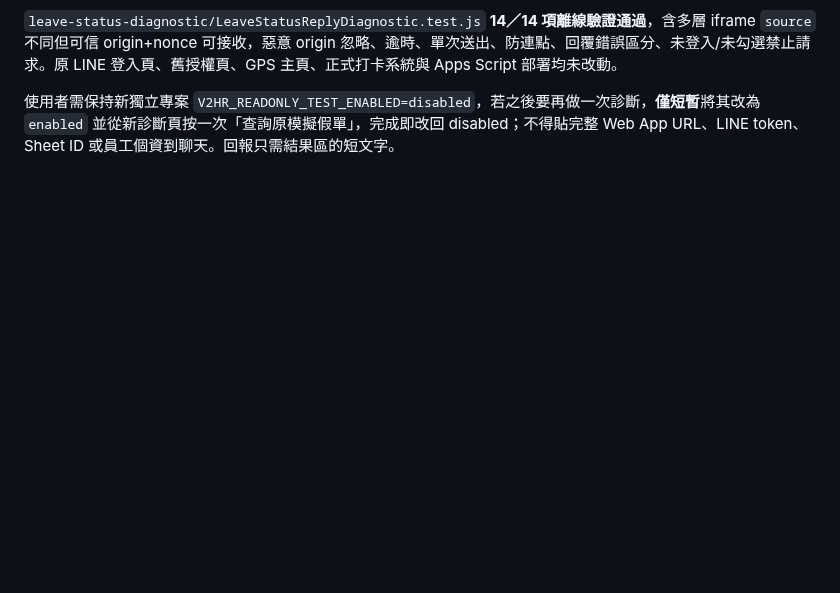
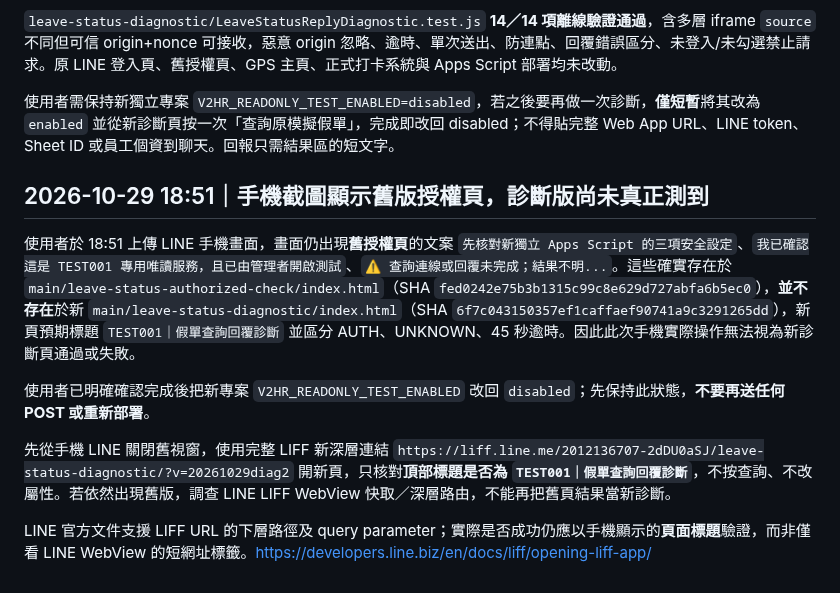
Before and after one commit to line-punch/attendance-v2-test, a Markdown page: staging/AttendanceV2_StandaloneReadOnly_DeploymentChecklist_zhTW.md, the part around the change. Rendered like a GitHub page; blank space fills up the shorter version.

Commit message:
docs: identify 18:51 screenshot as old LIFF page, require heading check before any new POST

```diff
--- a/staging/AttendanceV2_StandaloneReadOnly_DeploymentChecklist_zhTW.md
+++ b/staging/AttendanceV2_StandaloneReadOnly_DeploymentChecklist_zhTW.md
@@ -143,3 +143,13 @@ Google 官方 HTMLService IFRAME 說明：https://developers.google.com/apps-scr
 `leave-status-diagnostic/LeaveStatusReplyDiagnostic.test.js` **14／14 項離線驗證通過**，含多層 iframe `source` 不同但可信 origin+nonce 可接收，惡意 origin 忽略、逾時、單次送出、防連點、回覆錯誤區分、未登入/未勾選禁止請求。原 LINE 登入頁、舊授權頁、GPS 主頁、正式打卡系統與 Apps Script 部署均未改動。
 
 使用者需保持新獨立專案 `V2HR_READONLY_TEST_ENABLED=disabled`，若之後要再做一次診斷，**僅短暫**將其改為 `enabled` 並從新診斷頁按一次「查詢原模擬假單」，完成即改回 disabled；不得貼完整 Web App URL、LINE token、Sheet ID 或員工個資到聊天。回報只需結果區的短文字。
+
+## 2026-10-29 18:51｜手機截圖顯示舊版授權頁，診斷版尚未真正測到
+
+使用者於 18:51 上傳 LINE 手機畫面，畫面仍出現**舊授權頁**的文案 `先核對新獨立 Apps Script 的三項安全設定`、`我已確認這是 TEST001 專用唯讀服務，且已由管理者開啟測試`、`⚠️ 查詢連線或回覆未完成；結果不明...`。這些確實存在於 `main/leave-status-authorized-check/index.html`（SHA `fed0242e75b3b1315c99c8e629d727abfa6b5ec0`），**並不存在**於新 `main/leave-status-diagnostic/index.html`（SHA `6f7c043150357ef1caffaef90741a9c3291265dd`），新頁預期標題 `TEST001｜假單查詢回覆診斷` 並區分 AUTH、UNKNOWN、45 秒逾時。因此此次手機實際操作無法視為新診斷頁通過或失敗。
+
+使用者已明確確認完成後把新專案 `V2HR_READONLY_TEST_ENABLED` 改回 `disabled`；先保持此狀態，**不要再送任何 POST 或重新部署**。
+
+先從手機 LINE 關閉舊視窗，使用完整 LIFF 新深層連結 `https://liff.line.me/2012136707-2dDU0aSJ/leave-status-diagnostic/?v=20261029diag2` 開新頁，只核對**頂部標題是否為 `TEST001｜假單查詢回覆診斷`**，不按查詢、不改屬性。若依然出現舊版，調查 LINE LIFF WebView 快取／深層路由，不能再把舊頁結果當新診斷。
+
+LINE 官方文件支援 LIFF URL 的下層路徑及 query parameter；實際是否成功仍應以手機顯示的**頁面標題**驗證，而非僅看 LINE WebView 的短網址標籤。https://developers.line.biz/en/docs/liff/opening-liff-app/
```
